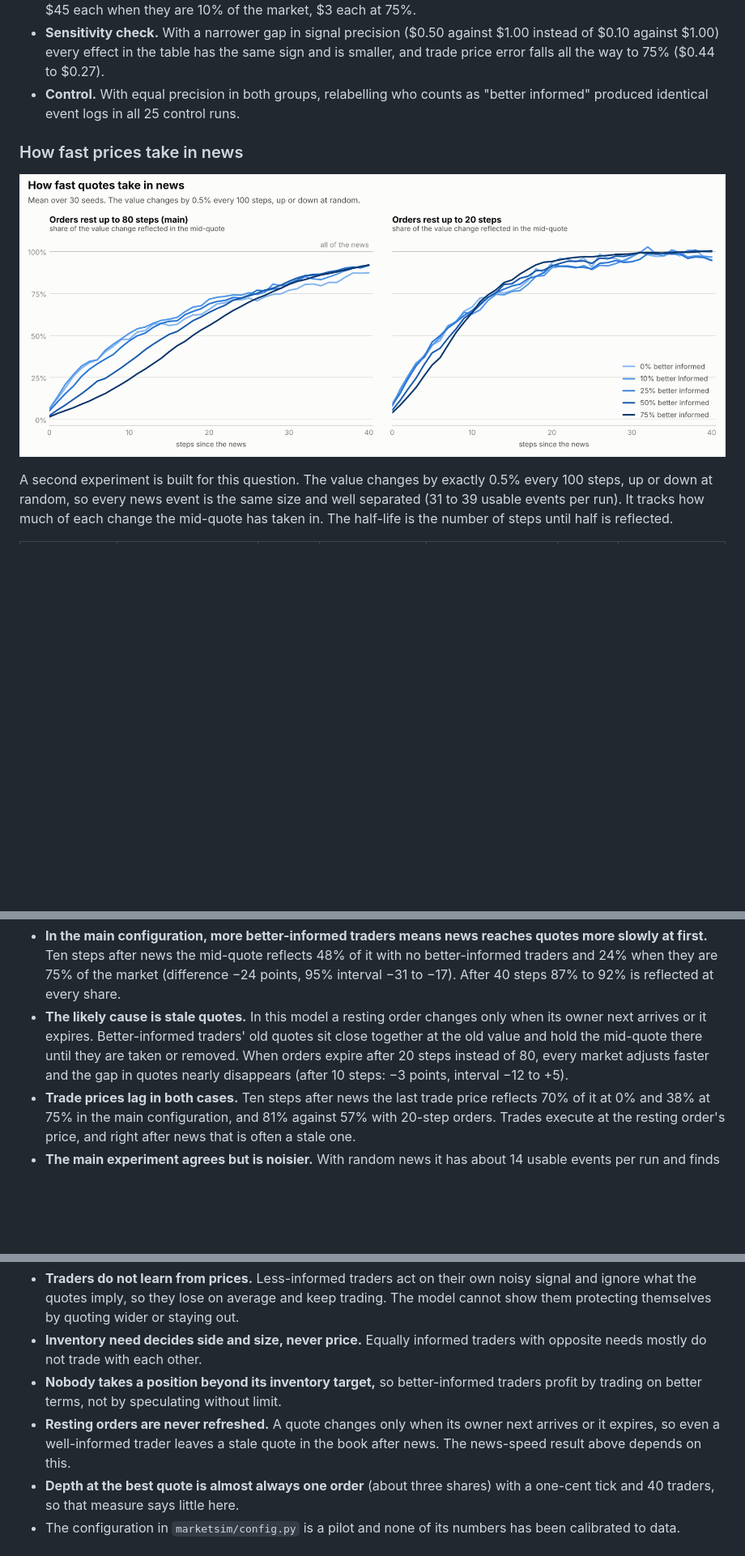
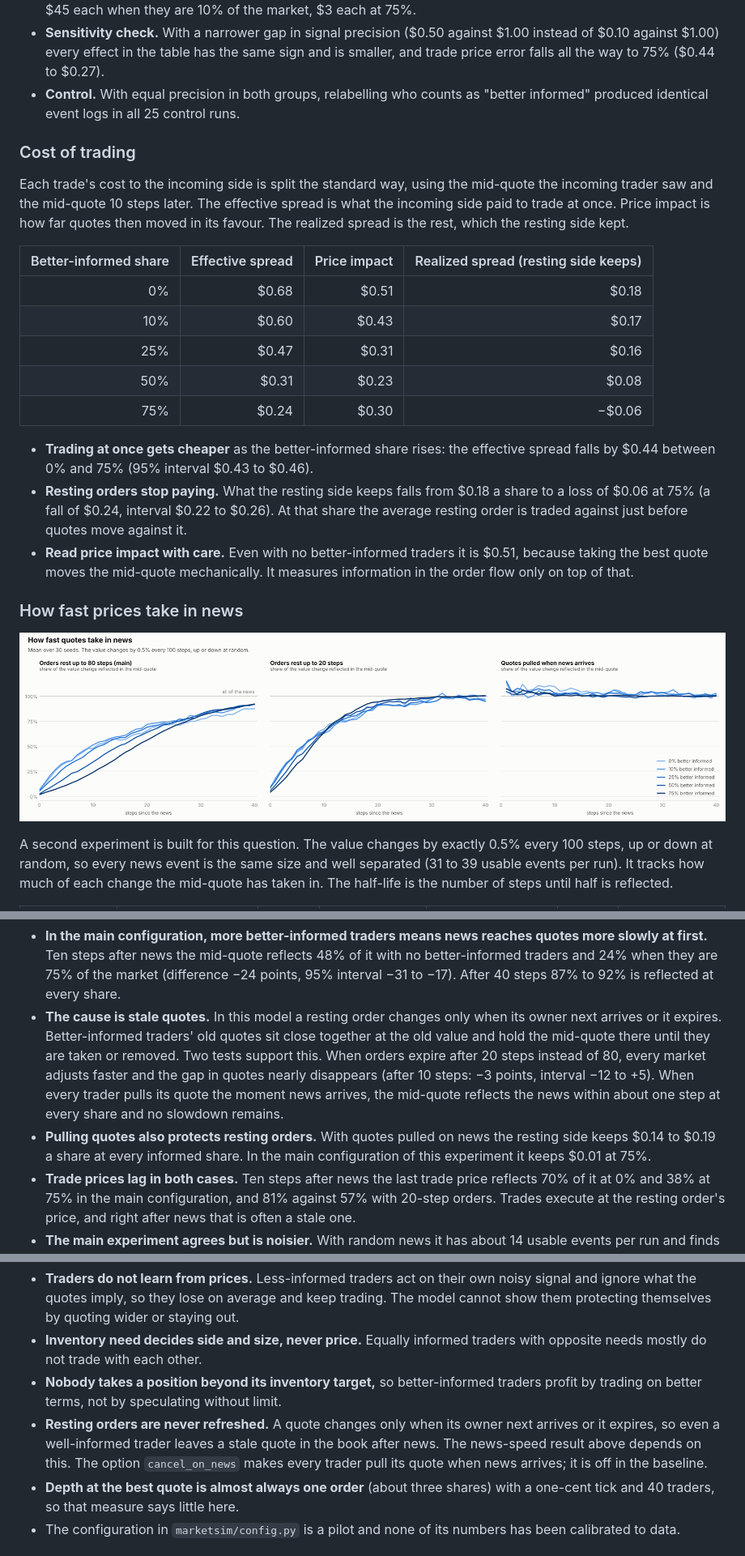
Before and after one commit to DominicLucci/MarketSimR, a Markdown page: README.md, 3 parts joined by grey strips. Shown at 81% size. Rendered like a GitHub page; pictures changed too: results/scheduled_news/news_response.png; blank space fills up the shorter version.

```diff
--- a/README.md
+++ b/README.md
@@ -71,6 +71,30 @@ What the pilot shows, in this model:
 - **Control.** With equal precision in both groups, relabelling who counts as "better
   informed" produced identical event logs in all 25 control runs.
 
+### Cost of trading
+
+Each trade's cost to the incoming side is split the standard way, using the mid-quote the
+incoming trader saw and the mid-quote 10 steps later. The effective spread is what the
+incoming side paid to trade at once. Price impact is how far quotes then moved in its
+favour. The realized spread is the rest, which the resting side kept.
+
+| Better-informed share | Effective spread | Price impact | Realized spread (resting side keeps) |
+| ---: | ---: | ---: | ---: |
+| 0% | $0.68 | $0.51 | $0.18 |
+| 10% | $0.60 | $0.43 | $0.17 |
+| 25% | $0.47 | $0.31 | $0.16 |
+| 50% | $0.31 | $0.23 | $0.08 |
+| 75% | $0.24 | $0.30 | −$0.06 |
+
+- **Trading at once gets cheaper** as the better-informed share rises: the effective spread
+  falls by $0.44 between 0% and 75% (95% interval $0.43 to $0.46).
+- **Resting orders stop paying.** What the resting side keeps falls from $0.18 a share to
+  a loss of $0.06 at 75% (a fall of $0.24, interval $0.22 to $0.26). At that share the
+  average resting order is traded against just before quotes move against it.
+- **Read price impact with care.** Even with no better-informed traders it is $0.51,
+  because taking the best quote moves the mid-quote mechanically. It measures information
+  in the order flow only on top of that.
+
 ### How fast prices take in news
 
 ![Share of a value change reflected in the mid-quote, by steps since the news](results/scheduled_news/news_response.png)
@@ -92,11 +116,16 @@ taken in. The half-life is the number of steps until half is reflected.
   slowly at first.** Ten steps after news the mid-quote reflects 48% of it with no
   better-informed traders and 24% when they are 75% of the market (difference −24 points,
   95% interval −31 to −17). After 40 steps 87% to 92% is reflected at every share.
-- **The likely cause is stale quotes.** In this model a resting order changes only when its
-  owner next arrives or it expires. Better-informed traders' old quotes sit close together
-  at the old value and hold the mid-quote there until they are taken or removed. When
-  orders expire after 20 steps instead of 80, every market adjusts faster and the gap in
-  quotes nearly disappears (after 10 steps: −3 points, interval −12 to +5).
+- **The cause is stale quotes.** In this model a resting order changes only when its owner
+  next arrives or it expires. Better-informed traders' old quotes sit close together at
+  the old value and hold the mid-quote there until they are taken or removed. Two tests
+  support this. When orders expire after 20 steps instead of 80, every market adjusts
+  faster and the gap in quotes nearly disappears (after 10 steps: −3 points, interval −12
+  to +5). When every trader pulls its quote the moment news arrives, the mid-quote
+  reflects the news within about one step at every share and no slowdown remains.
+- **Pulling quotes also protects resting orders.** With quotes pulled on news the resting
+  side keeps $0.14 to $0.19 a share at every informed share. In the main configuration of
+  this experiment it keeps $0.01 at 75%.
 - **Trade prices lag in both cases.** Ten steps after news the last trade price reflects
   70% of it at 0% and 38% at 75% in the main configuration, and 81% against 57% with
   20-step orders. Trades execute at the resting order's price, and right after news that
@@ -212,7 +241,8 @@ The buyer ends with $30.00 and two shares, the seller with $20.00 and three shar
   profit by trading on better terms, not by speculating without limit.
 - **Resting orders are never refreshed.** A quote changes only when its owner next arrives
   or it expires, so even a well-informed trader leaves a stale quote in the book after
-  news. The news-speed result above depends on this.
+  news. The news-speed result above depends on this. The option `cancel_on_news` makes
+  every trader pull its quote when news arrives; it is off in the baseline.
 - **Depth at the best quote is almost always one order** (about three shares) with a
   one-cent tick and 40 traders, so that measure says little here.
 - The configuration in `marketsim/config.py` is a pilot and none of its numbers has been
```
Also changed, not shown: other parts of README.md (+1 -1 lines), docs/STATUS.md (+30 -6 lines), docs/model_rules.md (+10 -0 lines), 16 other files.
